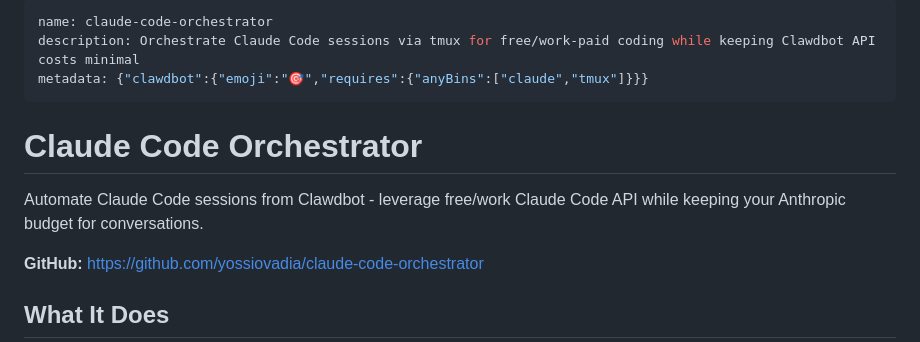
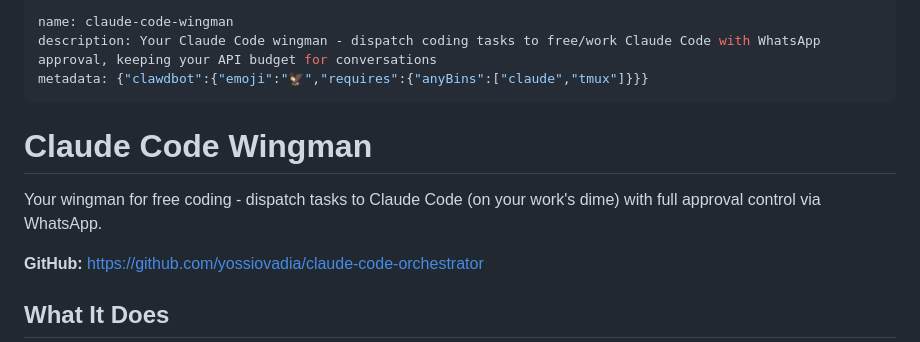
Before and after one commit to yossiovadia/claude-code-wingman, a Markdown page: SKILL.md, the part around the change. GitHub-like rendering.

```diff
--- a/SKILL.md
+++ b/SKILL.md
@@ -1,12 +1,12 @@
 ---
-name: claude-code-orchestrator
-description: Orchestrate Claude Code sessions via tmux for free/work-paid coding while keeping Clawdbot API costs minimal
-metadata: {"clawdbot":{"emoji":"🎯","requires":{"anyBins":["claude","tmux"]}}}
+name: claude-code-wingman
+description: Your Claude Code wingman - dispatch coding tasks to free/work Claude Code with WhatsApp approval, keeping your API budget for conversations
+metadata: {"clawdbot":{"emoji":"🦅","requires":{"anyBins":["claude","tmux"]}}}
 ---
 
-# Claude Code Orchestrator
+# Claude Code Wingman
 
-Automate Claude Code sessions from Clawdbot - leverage free/work Claude Code API while keeping your Anthropic budget for conversations.
+Your wingman for free coding - dispatch tasks to Claude Code (on your work's dime) with full approval control via WhatsApp.
 
 **GitHub:** https://github.com/yossiovadia/claude-code-orchestrator
 
```
Also changed, not shown: README.md (+3 -3 lines).
